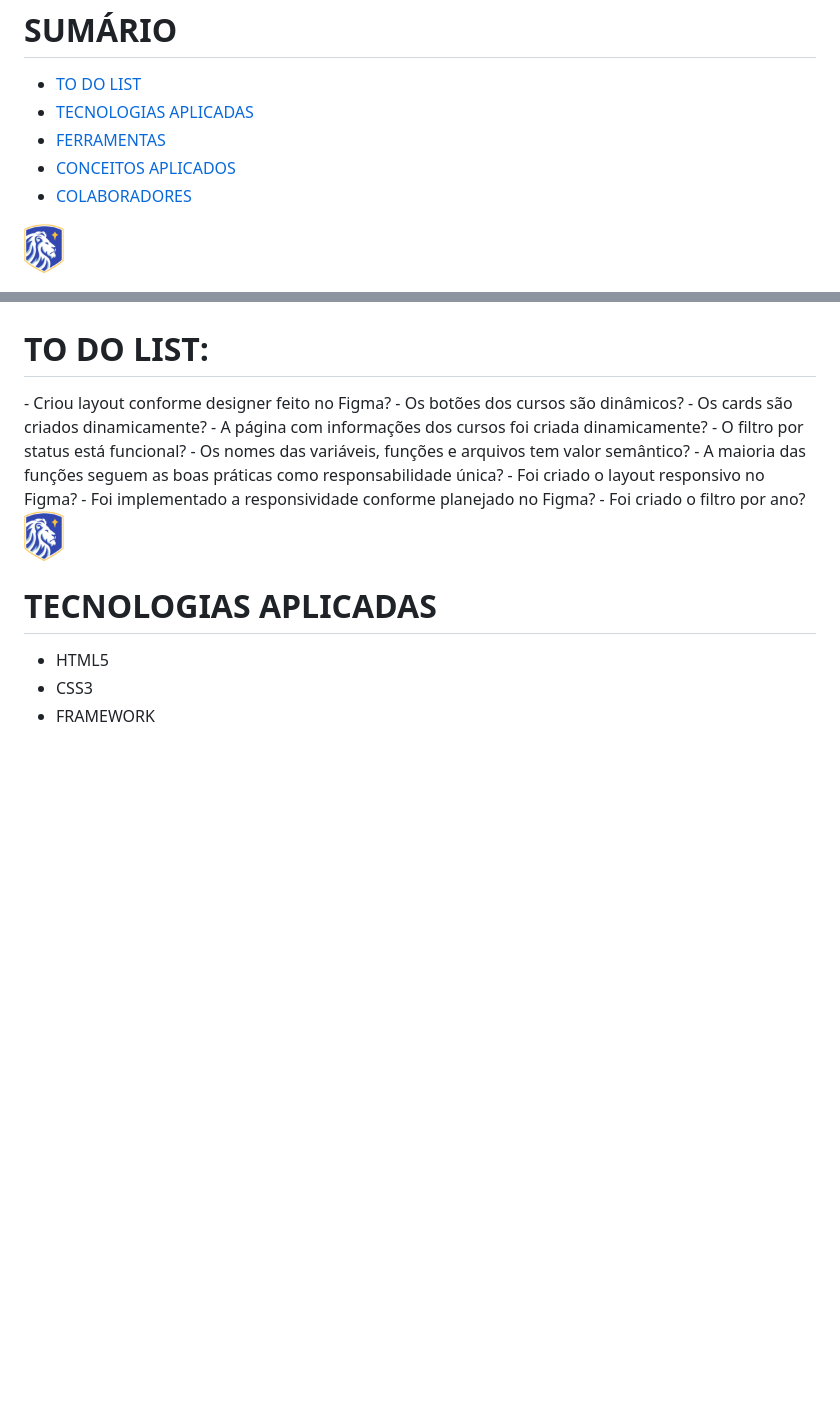
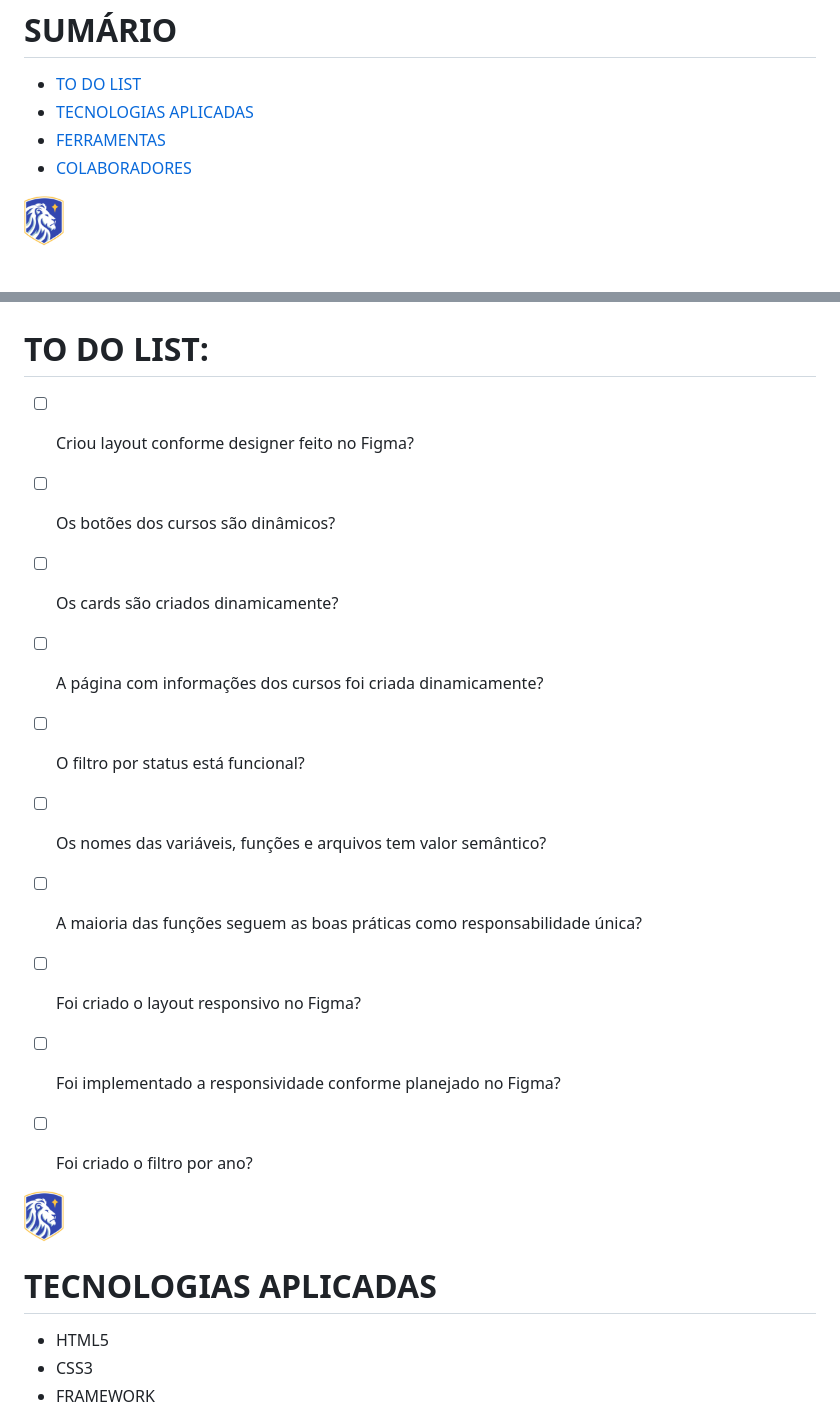
Before and after one commit to lucasvinip/lion-school-front, a Markdown page: README.md, 2 parts joined by grey strips. Drawn GitHub-style; blank space fills up the shorter version.

```diff
--- a/README.md
+++ b/README.md
@@ -8,7 +8,6 @@
 -  [TO DO LIST](#to-do-list)
 -  [TECNOLOGIAS APLICADAS](#tecnologias-aplicadas)
 -  [FERRAMENTAS](#ferramentas)
--  [CONCEITOS APLICADOS](#conceitos-aplicados)
 -  [COLABORADORES](#colaboradores)
 
 </div>
@@ -25,18 +24,17 @@ O projeto é o gerenciamento da escola Lion School, deverá ser realizado tanto
    <img src="./img/logo-image.png" align="left" width="40" align="center"/>
    <h1>TO DO LIST:</h1>
 </div>
-- Criou layout conforme designer feito no Figma?
-- Os botões dos cursos são dinâmicos?
-- Os cards são criados dinamicamente?
-- A página com informações dos cursos foi criada dinamicamente?
-- O filtro por status está funcional?
-- Os nomes das variáveis, funções e arquivos tem valor semântico?
-- A maioria das funções seguem as boas práticas como responsabilidade única?
-- Foi criado o layout responsivo no Figma?
-- Foi implementado a responsividade conforme planejado no Figma?
-- Foi criado o filtro por ano?
-<div>
 
+- [ ] Criou layout conforme designer feito no Figma?
+- [ ] Os botões dos cursos são dinâmicos?
+- [ ] Os cards são criados dinamicamente?
+- [ ] A página com informações dos cursos foi criada dinamicamente?
+- [ ] O filtro por status está funcional?
+- [ ] Os nomes das variáveis, funções e arquivos tem valor semântico?
+- [ ] A maioria das funções seguem as boas práticas como responsabilidade única?
+- [ ] Foi criado o layout responsivo no Figma?
+- [ ] Foi implementado a responsividade conforme planejado no Figma?
+- [ ] Foi criado o filtro por ano?
 
 
 <img src="./img/logo-image.png" align="left" width="40" align="center"/>
```
